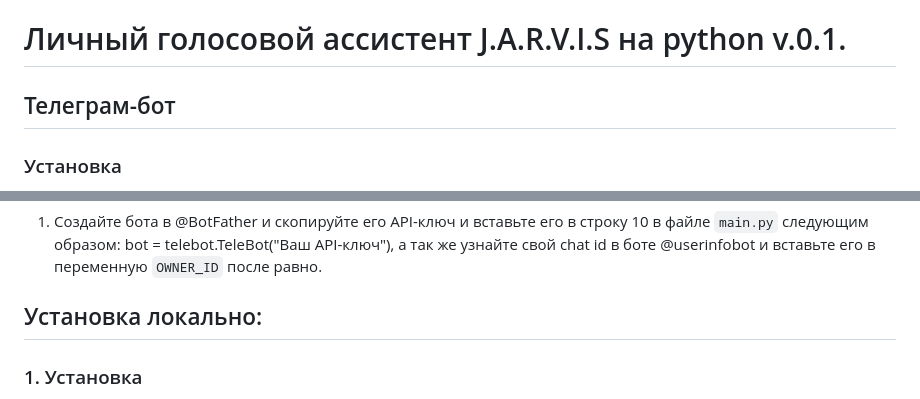
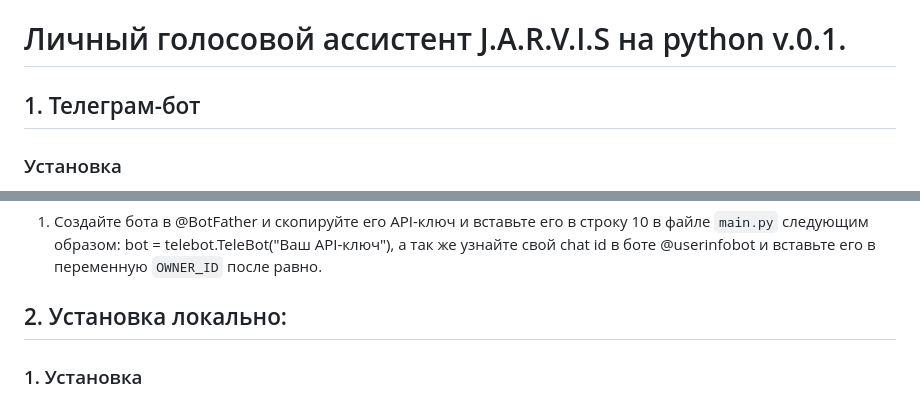
Before and after one commit to mrzolz19/jarvis1, a Markdown page: README.md, 2 parts joined by grey strips. GitHub-like rendering.

```diff
--- a/README.md
+++ b/README.md
@@ -1,5 +1,5 @@
 # Личный голосовой ассистент J.A.R.V.I.S на python v.0.1.
-## Телеграм-бот
+## 1. Телеграм-бот
 ### Установка
 1. Установите [n8n](https://docs.n8n.io/choose-n8n/) локально (или используйте n8n Cloud)
 2. Перейдите в папку telegram-bot и установите все зависимости:
@@ -13,7 +13,7 @@
 1. Создайте бота в @BotFather и скопируйте его API-ключ и вставьте его в строку 10 в файле `main.py` следующим образом: bot = telebot.TeleBot("Ваш API-ключ"), а так же узнайте свой chat id в боте @userinfobot и вставьте его в переменную `OWNER_ID` после равно.
 
 
-## Установка локально:
+## 2. Установка локально:
 ### 1. Установка
 1. Установите [n8n](https://docs.n8n.io/choose-n8n/) локально (или используйте n8n Cloud)
 2. Перейдите в папку с нужной версией и установите все зависимости:
```
